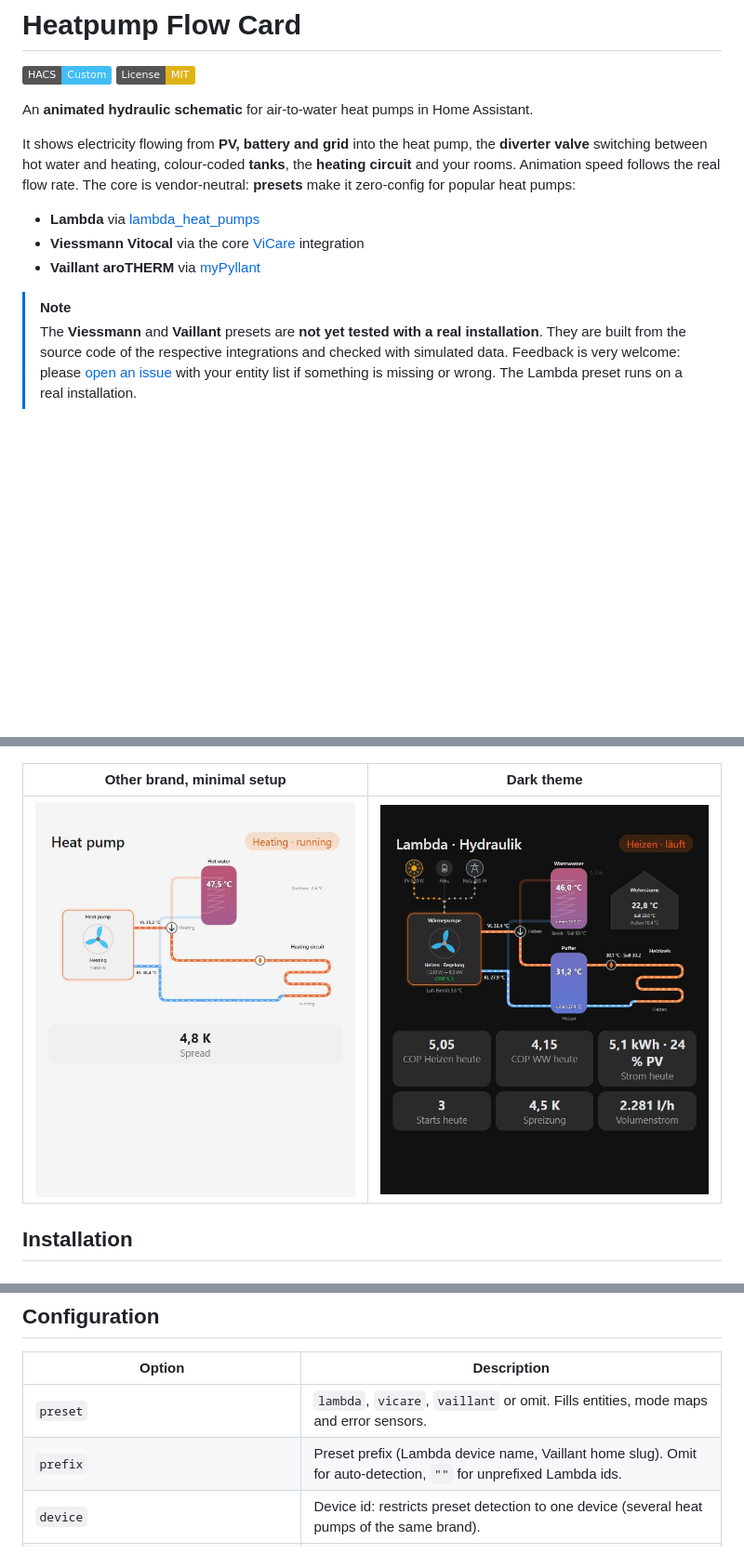
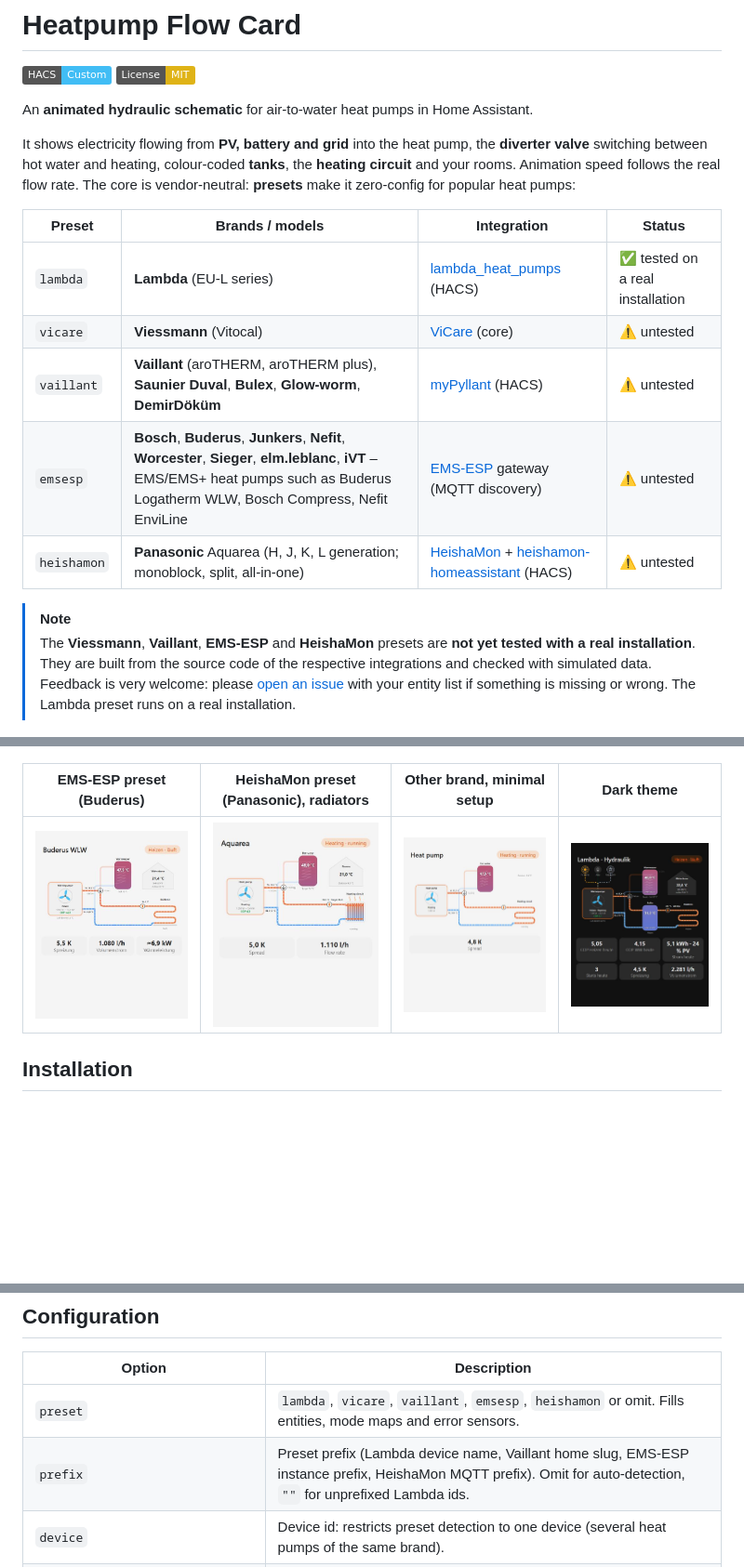
Before and after one commit to SoftwareSchmied/heatpump-hydraulic-card, a Markdown page: README.md, 3 parts joined by grey strips. Shown at 93% size. Rendered like a GitHub page; pictures changed too: docs/emsesp-heating.jpg (added), docs/heishamon-radiator.jpg (added); badges without logos; blank space fills up the shorter version.

```diff
--- a/README.md
+++ b/README.md
@@ -6,12 +6,17 @@
 An **animated hydraulic schematic** for air-to-water heat pumps in Home Assistant.
 
 It shows electricity flowing from **PV, battery and grid** into the heat pump, the **diverter valve** switching between hot water and heating, colour-coded **tanks**, the **heating circuit** and your rooms. Animation speed follows the real flow rate. The core is vendor-neutral: **presets** make it zero-config for popular heat pumps:
-- **Lambda** via [lambda_heat_pumps](https://github.com/GuidoJeuken-6512/lambda_heat_pumps)
-- **Viessmann Vitocal** via the core [ViCare](https://www.home-assistant.io/integrations/vicare/) integration
-- **Vaillant aroTHERM** via [myPyllant](https://github.com/signalkraft/mypyllant-component)
+
+| Preset | Brands / models | Integration | Status |
+|---|---|---|---|
+| `lambda` | **Lambda** (EU-L series) | [lambda_heat_pumps](https://github.com/GuidoJeuken-6512/lambda_heat_pumps) (HACS) | ✅ tested on a real installation |
+| `vicare` | **Viessmann** (Vitocal) | [ViCare](https://www.home-assistant.io/integrations/vicare/) (core) | ⚠️ untested |
+| `vaillant` | **Vaillant** (aroTHERM, aroTHERM plus), **Saunier Duval**, **Bulex**, **Glow-worm**, **DemirDöküm** | [myPyllant](https://github.com/signalkraft/mypyllant-component) (HACS) | ⚠️ untested |
+| `emsesp` | **Bosch**, **Buderus**, **Junkers**, **Nefit**, **Worcester**, **Sieger**, **elm.leblanc**, **iVT** – EMS/EMS+ heat pumps such as Buderus Logatherm WLW, Bosch Compress, Nefit EnviLine | [EMS-ESP](https://github.com/emsesp/EMS-ESP32) gateway (MQTT discovery) | ⚠️ untested |
+| `heishamon` | **Panasonic** Aquarea (H, J, K, L generation; monoblock, split, all-in-one) | [HeishaMon](https://github.com/heishamon/HeishaMon) + [heishamon-homeassistant](https://github.com/kamaradclimber/heishamon-homeassistant) (HACS) | ⚠️ untested |
 
 > [!NOTE]
-> The **Viessmann** and **Vaillant** presets are **not yet tested with a real installation**. They are built from the source code of the respective integrations and checked with simulated data. Feedback is very welcome: please [open an issue](https://github.com/Sturmi77/heatpump-flow-card/issues) with your entity list if something is missing or wrong. The Lambda preset runs on a real installation.
+> The **Viessmann**, **Vaillant**, **EMS-ESP** and **HeishaMon** presets are **not yet tested with a real installation**. They are built from the source code of the respective integrations and checked with simulated data. Feedback is very welcome: please [open an issue](https://github.com/Sturmi77/heatpump-flow-card/issues) with your entity list if something is missing or wrong. The Lambda preset runs on a real installation.
 
 ![Live view while heating](docs/live-heating.jpg)
 
@@ -33,9 +38,9 @@ It shows electricity flowing from **PV, battery and grid** into the heat pump, t
 |---|---|---|
 | ![](docs/vicare-radiator.jpg) | ![](docs/vaillant-dhw.jpg) | ![](docs/zero-config-dhw.jpg) |
 
-| Other brand, minimal setup | Dark theme |
-|---|---|
-| ![](docs/other-brand-minimal.jpg) | ![](docs/dark.jpg) |
+| EMS-ESP preset (Buderus) | HeishaMon preset (Panasonic), radiators | Other brand, minimal setup | Dark theme |
+|---|---|---|---|
+| ![](docs/emsesp-heating.jpg) | ![](docs/heishamon-radiator.jpg) | ![](docs/other-brand-minimal.jpg) | ![](docs/dark.jpg) |
 
 ## Installation
 
@@ -132,8 +177,8 @@ Normalized modes: `heating`, `dhw`, `cooling`, `defrost`, `idle`, `blocked`, `fr
 
 | Option | Description |
 |---|---|
-| `preset` | `lambda`, `vicare`, `vaillant` or omit. Fills entities, mode maps and error sensors. |
-| `prefix` | Preset prefix (Lambda device name, Vaillant home slug). Omit for auto-detection, `""` for unprefixed Lambda ids. |
+| `preset` | `lambda`, `vicare`, `vaillant`, `emsesp`, `heishamon` or omit. Fills entities, mode maps and error sensors. |
+| `prefix` | Preset prefix (Lambda device name, Vaillant home slug, EMS-ESP instance prefix, HeishaMon MQTT prefix). Omit for auto-detection, `""` for unprefixed Lambda ids. |
 | `device` | Device id: restricts preset detection to one device (several heat pumps of the same brand). |
 | `index` | Unit numbers for presets: `{hp, dhw, buffer, hc}` (default 1; Vaillant counts from 0). |
 | `hc_type` | `underfloor` (default) or `radiator`. |
```
Also changed, not shown: other parts of README.md (+44 -4 lines), CHANGELOG.md (+9 -0 lines), 2 other files.
